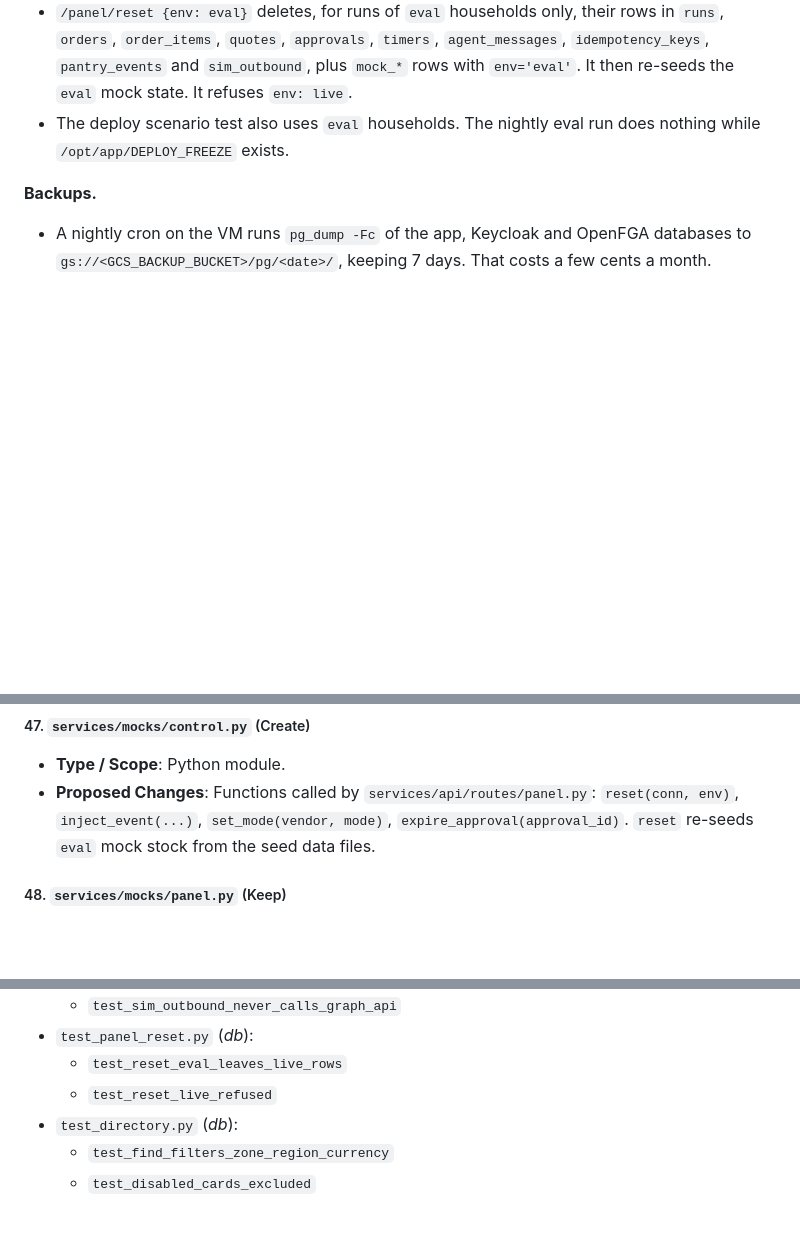
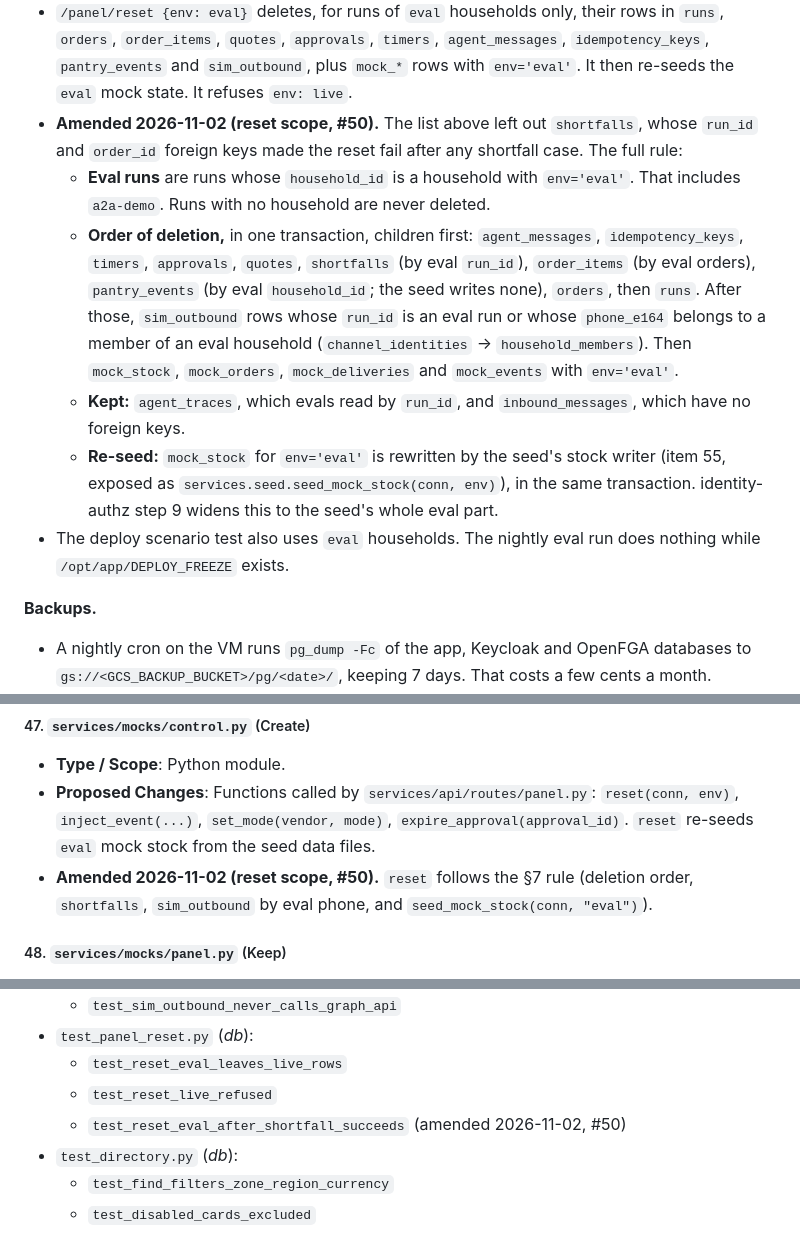
Before and after one commit to street-spinach/kitchenless-agent-platform, a Markdown page: docs/designs/architecture.md, 3 parts joined by grey strips. Rendered like a GitHub page; blank space fills up the shorter version.

Commit message:
docs(designs): fix the /panel/reset scope to include shortfalls (#50)
The §7 reset list left out shortfalls, whose run_id and order_id foreign keys made reset
fail after any shortfall eval case. The amendment gives the full deletion order, scopes
pantry_events by eval household and sim_outbound by eval run or eval member phone, keeps
agent_traces, and re-seeds eval stock through the existing seed's stock writer. Adds
test_reset_eval_after_shortfall_succeeds.

Co-Authored-By: Claude Opus 5.5 <noreply@anthropic.com>

```diff
--- a/docs/designs/architecture.md
+++ b/docs/designs/architecture.md
@@ -859,6 +859,24 @@ check.
     `runs`, `orders`, `order_items`, `quotes`, `approvals`, `timers`, `agent_messages`,
     `idempotency_keys`, `pantry_events` and `sim_outbound`, plus `mock_*` rows with
     `env='eval'`. It then re-seeds the `eval` mock state. It refuses `env: live`.
+*   **Amended 2026-11-02 (reset scope, #50).** The list above left out `shortfalls`, whose
+    `run_id` and `order_id` foreign keys made the reset fail after any shortfall case. The
+    full rule:
+    *   **Eval runs** are runs whose `household_id` is a household with `env='eval'`.
+        That includes `a2a-demo`. Runs with no household are never deleted.
+    *   **Order of deletion,** in one transaction, children first: `agent_messages`,
+        `idempotency_keys`, `timers`, `approvals`, `quotes`, `shortfalls` (by eval
+        `run_id`), `order_items` (by eval orders), `pantry_events` (by eval
+        `household_id`; the seed writes none), `orders`, then `runs`. After those,
+        `sim_outbound` rows whose `run_id` is an eval run or whose `phone_e164` belongs to
+        a member of an eval household (`channel_identities` → `household_members`). Then
+        `mock_stock`, `mock_orders`, `mock_deliveries` and `mock_events` with
+        `env='eval'`.
+    *   **Kept:** `agent_traces`, which evals read by `run_id`, and `inbound_messages`,
+        which have no foreign keys.
+    *   **Re-seed:** `mock_stock` for `env='eval'` is rewritten by the seed's stock writer
+        (item 55, exposed as `services.seed.seed_mock_stock(conn, env)`), in the same
+        transaction. identity-authz step 9 widens this to the seed's whole eval part.
 *   The deploy scenario test also uses `eval` households. The nightly eval run does nothing
     while `/opt/app/DEPLOY_FREEZE` exists.
 
@@ -2381,6 +2399,8 @@ and values; none of these may be renamed or dropped.
     `reset(conn, env)`, `inject_event(...)`, `set_mode(vendor, mode)`,
     `expire_approval(approval_id)`. `reset` re-seeds `eval` mock stock from the seed data
     files.
+*   **Amended 2026-11-02 (reset scope, #50).** `reset` follows the §7 rule (deletion order,
+    `shortfalls`, `sim_outbound` by eval phone, and `seed_mock_stock(conn, "eval")`).
 
 ##### 48. `services/mocks/panel.py` (Keep)
 
@@ -2886,6 +2906,7 @@ and values; none of these may be renamed or dropped.
 *   `test_panel_reset.py` (*db*):
     *   `test_reset_eval_leaves_live_rows`
     *   `test_reset_live_refused`
+    *   `test_reset_eval_after_shortfall_succeeds` (amended 2026-11-02, #50)
 *   `test_directory.py` (*db*):
     *   `test_find_filters_zone_region_currency`
     *   `test_disabled_cards_excluded`
```
